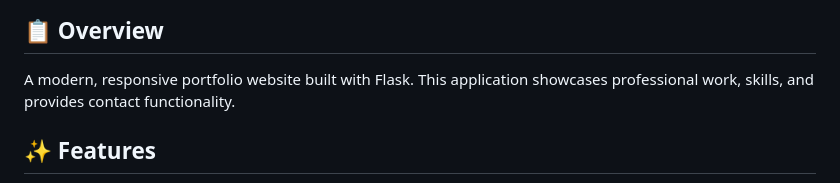
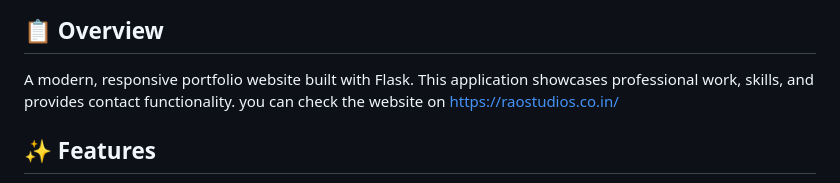
Before and after one commit to anujdevsingh/raostudios_portfolio-, a Markdown page: README.md, the part around the change. GitHub-like rendering.

Commit message:
final touch

```diff
--- a/README.md
+++ b/README.md
@@ -9,7 +9,7 @@
 ## 📋 Overview
 
 A modern, responsive portfolio website built with Flask. This application showcases professional work, skills, and provides contact functionality.
-
+you can check the website on https://raostudios.co.in/
 ## ✨ Features
 
 - **Responsive Design** - Looks great on all devices
```
